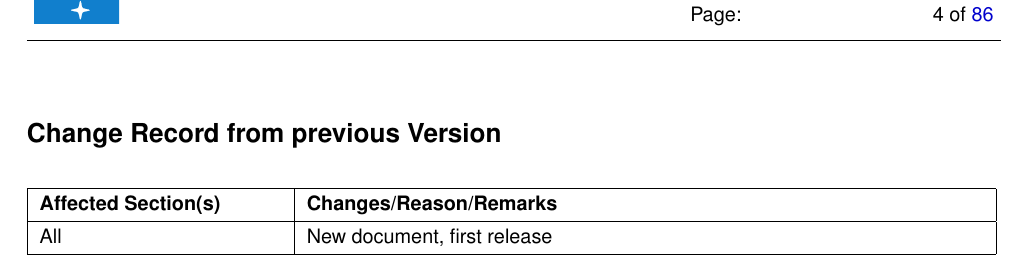
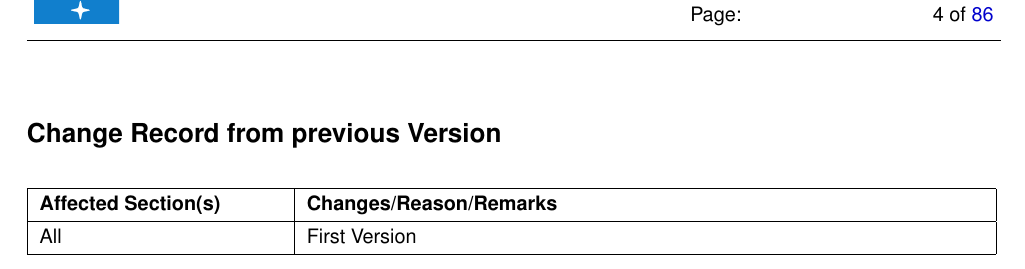
Before and after one commit to ivh/cr2rem, a LaTeX document (manual/cr2res-pipeline-manual.tex): part of page 4 of 86, cut so that both start at the same text. Compiled offline with pdfLaTeX.

Commit message:
First
git-svn-id: http://svnhq2.hq.eso.org/p2/trunk/Pipelines/cr2re/cr2rem@267241 318c8218-2dab-440d-9263-6f70bac63e5b

```diff
--- a/manual/cr2res-pipeline-manual.tex
+++ b/manual/cr2res-pipeline-manual.tex
@@ -52,7 +52,7 @@
   \multicolumn{1}{l|}{\textbf{Changes/Reason/Remarks}}\tbspb \\
   \hline
   \tbspa
-  All                      & New document, first release
+  All                      & First Version
   \tbspb\\
   \hline
 \end{tabularx}
```
